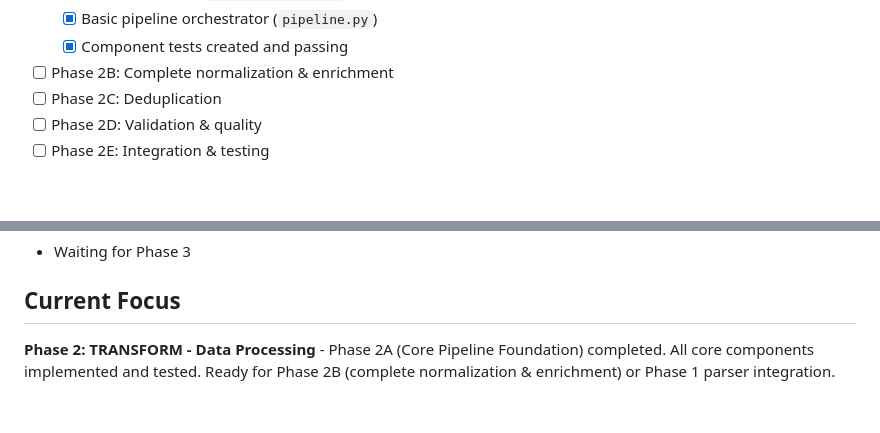
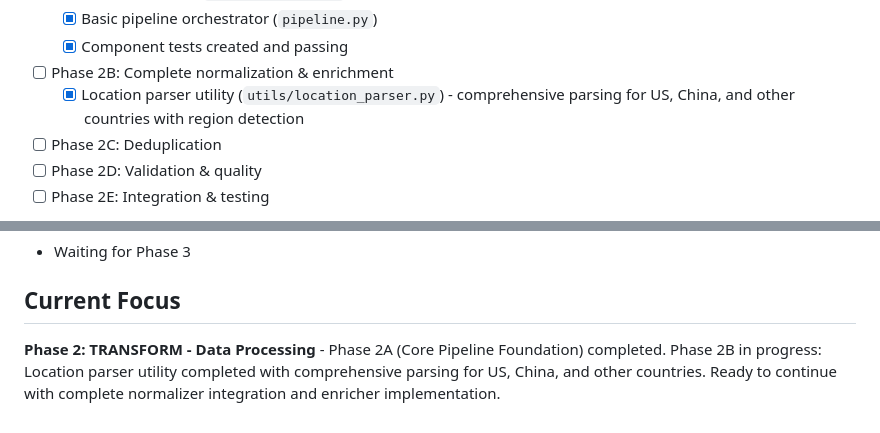
Before and after one commit to cliohsu1997/job_seeking_webpage, a Markdown page: conversation_cursor/progress/latest.md, 2 parts joined by grey strips. Rendered like a GitHub page; blank space fills up the shorter version.

```diff
--- a/conversation_cursor/progress/latest.md
+++ b/conversation_cursor/progress/latest.md
@@ -56,6 +56,7 @@ The project follows a **Load → Transform → Export** workflow structure for a
   - [x] Basic pipeline orchestrator (`pipeline.py`)
   - [x] Component tests created and passing
 - [ ] Phase 2B: Complete normalization & enrichment
+  - [x] Location parser utility (`utils/location_parser.py`) - comprehensive parsing for US, China, and other countries with region detection
 - [ ] Phase 2C: Deduplication
 - [ ] Phase 2D: Validation & quality
 - [ ] Phase 2E: Integration & testing
@@ -70,4 +71,4 @@ The project follows a **Load → Transform → Export** workflow structure for a
 
 ## Current Focus
 
-**Phase 2: TRANSFORM - Data Processing** - Phase 2A (Core Pipeline Foundation) completed. All core components implemented and tested. Ready for Phase 2B (complete normalization & enrichment) or Phase 1 parser integration.
+**Phase 2: TRANSFORM - Data Processing** - Phase 2A (Core Pipeline Foundation) completed. Phase 2B in progress: Location parser utility completed with comprehensive parsing for US, China, and other countries. Ready to continue with complete normalizer integration and enricher implementation.
```
Also changed, not shown: conversation_cursor/structure/latest.md (+3 -3 lines), conversation_cursor/to-do-list/2026-01-01_transform-data-processing.md (+5 -4 lines).
